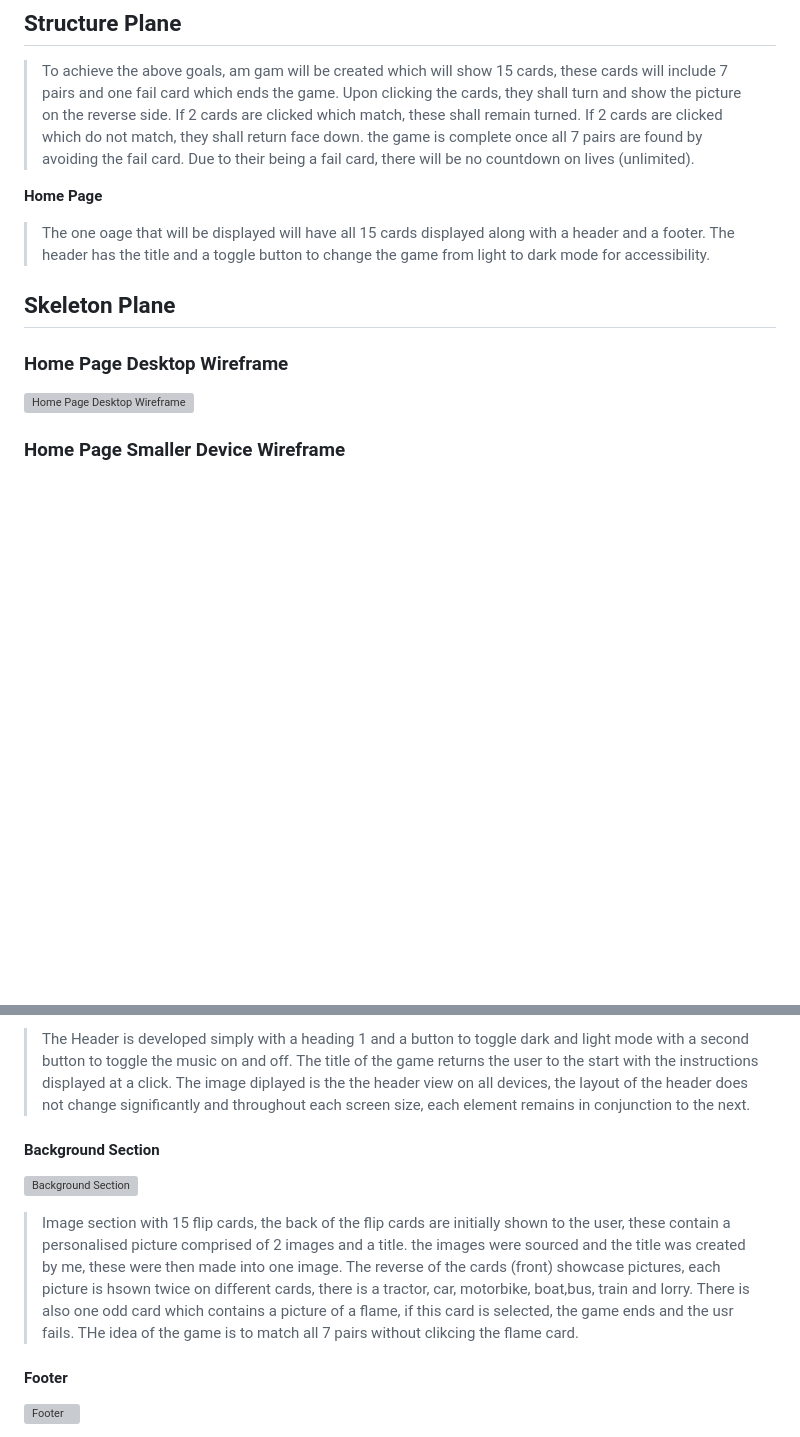
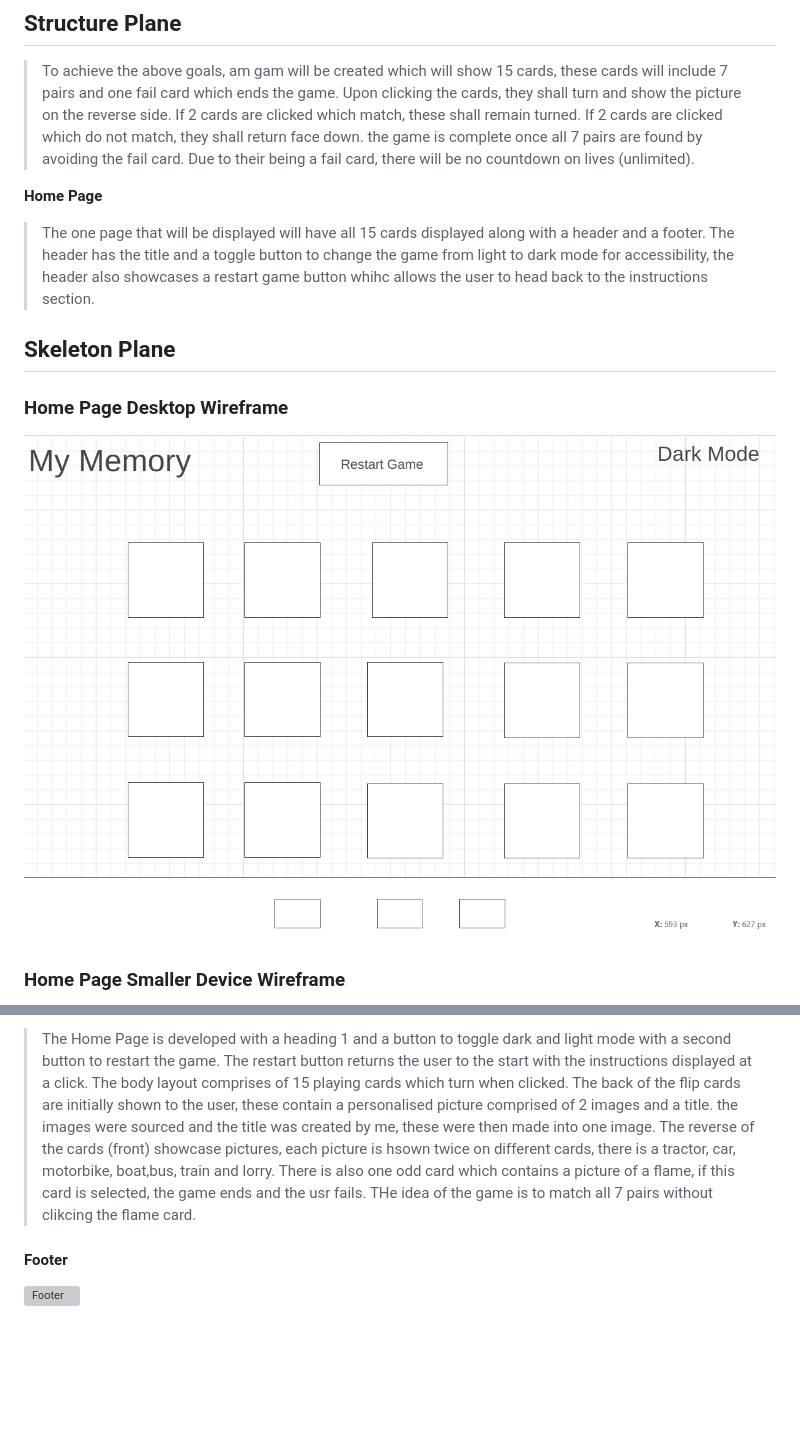
Before and after one commit to Chris-moreton12/my-memory, a Markdown page: README.md, 2 parts joined by grey strips. Rendered like a GitHub page; blank space fills up the shorter version; grey boxes are pictures that could not be loaded.

Commit message:
Images added to README

```diff
--- a/README.md
+++ b/README.md
@@ -58,11 +58,11 @@
 > To achieve the above goals, am gam will be created which will show 15 cards, these cards will include 7 pairs and one fail card which ends the game. Upon clicking the cards, they shall turn and show the picture on the reverse side. If 2 cards are clicked which match, these shall remain turned. If 2 cards are clicked which do not match, they shall return face down. the game is complete once all 7 pairs are found by avoiding the fail card. Due to their being a fail card, there will be no countdown on lives (unlimited).
 
 **Home Page**
-> The one oage that will be displayed will have all 15 cards displayed along with a header and a footer. The header has the title and a toggle button to change the game from light to dark mode for accessibility.
+> The one page that will be displayed will have all 15 cards displayed along with a header and a footer. The header has the title and a toggle button to change the game from light to dark mode for accessibility, the header also showcases a restart game button whihc allows the user to head back to the instructions section.
 
 ## Skeleton Plane
 
 ### Home Page Desktop Wireframe
-![Home Page Desktop Wireframe]()
+![Home Page Desktop Wireframe](assets/images/wireframes/home-page.png)
 
 ### Home Page Smaller Device Wireframe
@@ -101,10 +109,5 @@
 
-> The Header is developed simply with a heading 1 and a button to toggle dark and light mode with a second button to toggle the music on and off. The title of the game returns the user to the start with the instructions displayed at a click. The image diplayed is the the header view on all devices, the layout of the header does not change significantly and throughout each screen size, each element remains in conjunction to the next.
-
-#### Background Section
-![Background Section](assets/images/features/background-)
-
-> Image section with 15 flip cards, the back of the flip cards are initially shown to the user, these contain a personalised picture comprised of 2 images and a title. the images were sourced and the title was created by me, these were then made into one image. The reverse of the cards (front) showcase pictures, each picture is hsown twice on different cards, there is a tractor, car, motorbike, boat,bus, train and lorry. There is also one odd card which contains a picture of a flame, if this card is selected, the game ends and the usr fails. THe idea of the game is to match all 7 pairs without clikcing the flame card.
+> The Home Page is developed with a heading 1 and a button to toggle dark and light mode with a second button to restart the game. The restart button returns the user to the start with the instructions displayed at a click. The body layout comprises of 15 playing cards which turn when clicked. The back of the flip cards are initially shown to the user, these contain a personalised picture comprised of 2 images and a title. the images were sourced and the title was created by me, these were then made into one image. The reverse of the cards (front) showcase pictures, each picture is hsown twice on different cards, there is a tractor, car, motorbike, boat,bus, train and lorry. There is also one odd card which contains a picture of a flame, if this card is selected, the game ends and the usr fails. THe idea of the game is to match all 7 pairs without clikcing the flame card.
 
 #### Footer
 ![Footer](assets/images/features/footer)
```
Also changed, not shown: other parts of README.md (+13 -5 lines).
